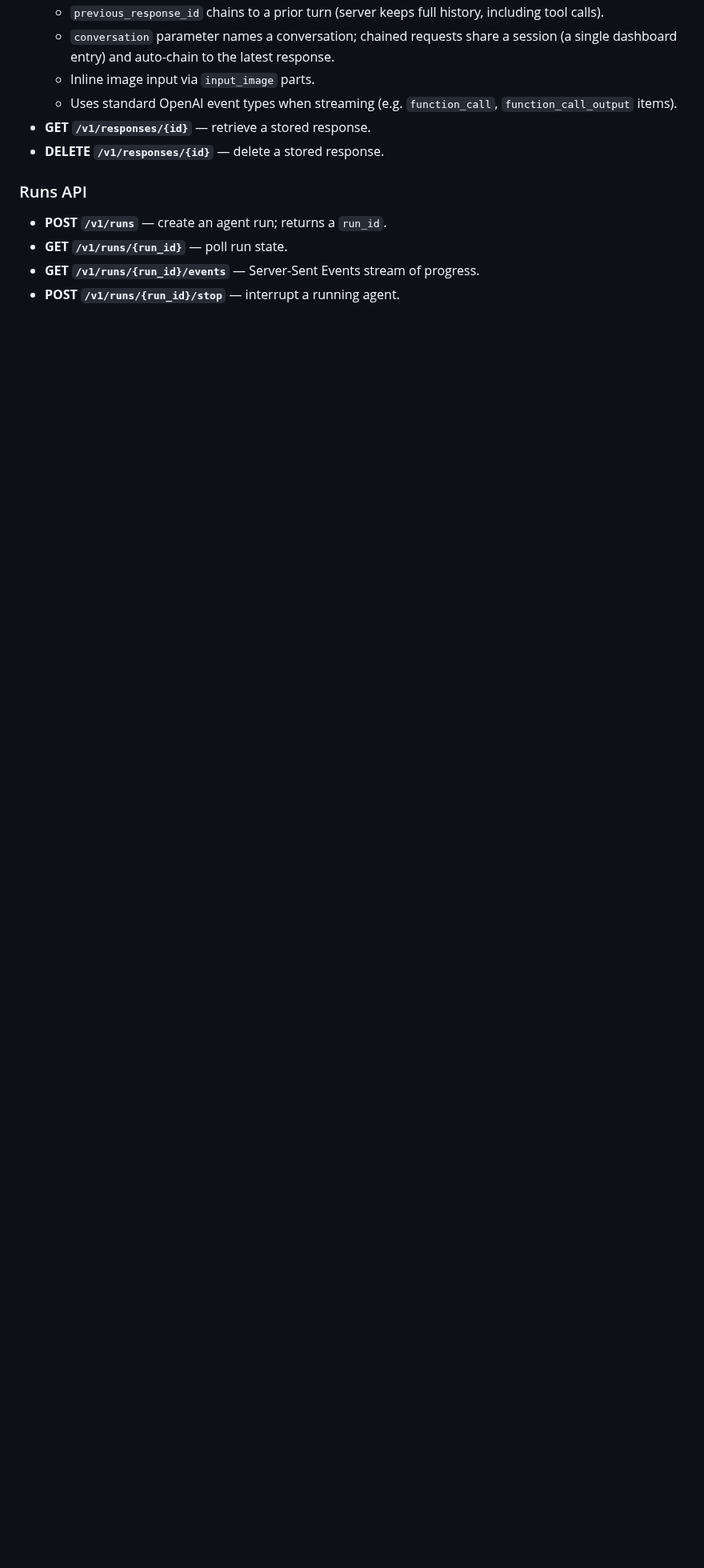
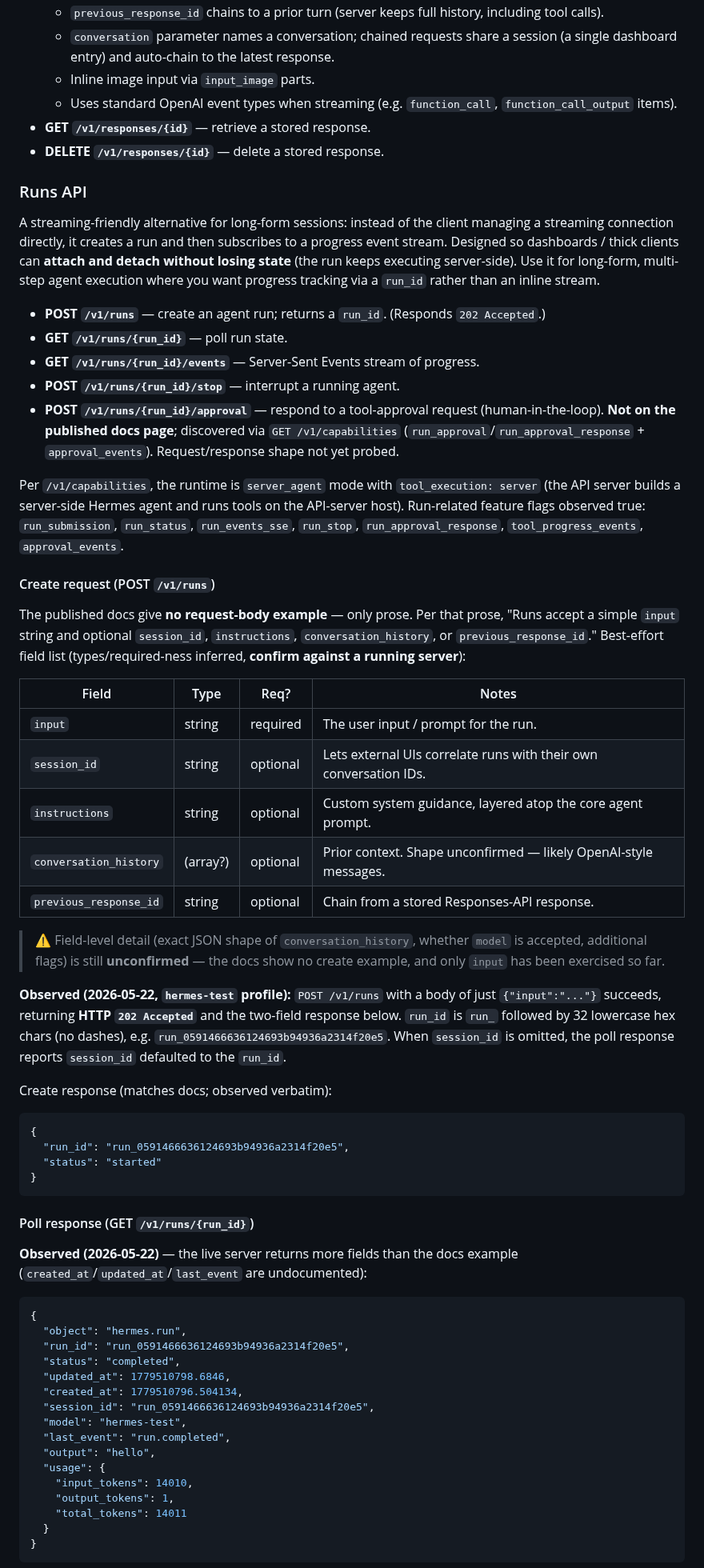
Before and after one commit to dazuma/hermes-client, a Markdown page: devdocs/hermes-api-server.md, the part around one of its changes. Shown at 80% size. GitHub-like rendering; blank space fills up the shorter version.

````diff
--- a/devdocs/hermes-api-server.md
+++ b/devdocs/hermes-api-server.md
@@ -52,7 +52,85 @@ API_SERVER_CORS_ORIGINS=http://localhost:3000  # optional
 - **DELETE `/v1/responses/{id}`** — delete a stored response.
 
 ### Runs API
-- **POST `/v1/runs`** — create an agent run; returns a `run_id`.
+
+A streaming-friendly alternative for long-form sessions: instead of the client
+managing a streaming connection directly, it creates a run and then subscribes
+to a progress event stream. Designed so dashboards / thick clients can
+**attach and detach without losing state** (the run keeps executing
+server-side). Use it for long-form, multi-step agent execution where you want
+progress tracking via a `run_id` rather than an inline stream.
+
+- **POST `/v1/runs`** — create an agent run; returns a `run_id`. (Responds `202 Accepted`.)
 - **GET `/v1/runs/{run_id}`** — poll run state.
 - **GET `/v1/runs/{run_id}/events`** — Server-Sent Events stream of progress.
 - **POST `/v1/runs/{run_id}/stop`** — interrupt a running agent.
+- **POST `/v1/runs/{run_id}/approval`** — respond to a tool-approval request
+  (human-in-the-loop). **Not on the published docs page**; discovered via
+  `GET /v1/capabilities` (`run_approval`/`run_approval_response` +
+  `approval_events`). Request/response shape not yet probed.
+
+Per `/v1/capabilities`, the runtime is `server_agent` mode with
+`tool_execution: server` (the API server builds a server-side Hermes agent and
+runs tools on the API-server host). Run-related feature flags observed true:
+`run_submission`, `run_status`, `run_events_sse`, `run_stop`,
+`run_approval_response`, `tool_progress_events`, `approval_events`.
+
+#### Create request (POST `/v1/runs`)
+
+The published docs give **no request-body example** — only prose. Per that
+prose, "Runs accept a simple `input` string and optional `session_id`,
+`instructions`, `conversation_history`, or `previous_response_id`." Best-effort
+field list (types/required-ness inferred, **confirm against a running server**):
+
+| Field | Type | Req? | Notes |
+|-------|------|------|-------|
+| `input` | string | required | The user input / prompt for the run. |
+| `session_id` | string | optional | Lets external UIs correlate runs with their own conversation IDs. |
+| `instructions` | string | optional | Custom system guidance, layered atop the core agent prompt. |
+| `conversation_history` | (array?) | optional | Prior context. Shape unconfirmed — likely OpenAI-style messages. |
+| `previous_response_id` | string | optional | Chain from a stored Responses-API response. |
+
+> ⚠️ Field-level detail (exact JSON shape of `conversation_history`, whether
+> `model` is accepted, additional flags) is still **unconfirmed** — the docs
+> show no create example, and only `input` has been exercised so far.
+
+**Observed (2026-05-22, `hermes-test` profile):** `POST /v1/runs` with a body
+of just `{"input":"..."}` succeeds, returning **HTTP `202 Accepted`** and the
+two-field response below. `run_id` is `run_` followed by 32 lowercase hex
+chars (no dashes), e.g. `run_0591466636124693b94936a2314f20e5`. When
+`session_id` is omitted, the poll response reports `session_id` defaulted to
+the `run_id`.
+
+Create response (matches docs; observed verbatim):
+
+```json
+{
+  "run_id": "run_0591466636124693b94936a2314f20e5",
+  "status": "started"
+}
+```
+
+#### Poll response (GET `/v1/runs/{run_id}`)
+
+**Observed (2026-05-22)** — the live server returns more fields than the docs
+example (`created_at`/`updated_at`/`last_event` are undocumented):
+
+```json
+{
+  "object": "hermes.run",
+  "run_id": "run_0591466636124693b94936a2314f20e5",
+  "status": "completed",
+  "updated_at": 1779510798.6846,
+  "created_at": 1779510796.504134,
+  "session_id": "run_0591466636124693b94936a2314f20e5",
+  "model": "hermes-test",
+  "last_event": "run.completed",
+  "output": "hello",
+  "usage": {
+    "input_tokens": 14010,
+    "output_tokens": 1,
+    "total_tokens": 14011
+  }
+}
+```
+
````
Also changed, not shown: other parts of devdocs/hermes-api-server.md (+56 -0 lines).
